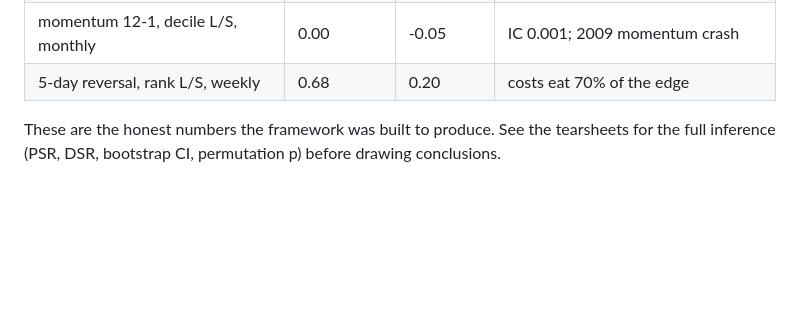
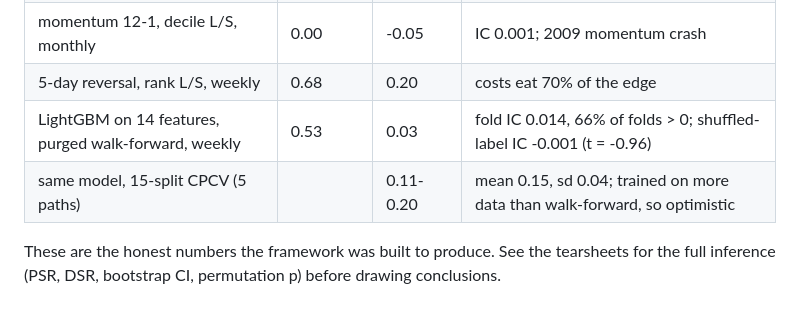
Before and after one commit to Nunez350/StockBoizTradingApp_v1, a Markdown page: README.md, the part around the change. Rendered like a GitHub page; blank space fills up the shorter version.

Commit message:
README: ML results

```diff
--- a/README.md
+++ b/README.md
@@ -100,6 +100,8 @@ Suggested cron (ET): `15 8 * * 1-5 quantlab live run` and `0 10 * * 1-5 quantlab
 | random long-short (sanity) | 0.16 | -1.74 | costs dominate at 134% weekly turnover |
 | momentum 12-1, decile L/S, monthly | 0.00 | -0.05 | IC 0.001; 2009 momentum crash |
 | 5-day reversal, rank L/S, weekly | 0.68 | 0.20 | costs eat 70% of the edge |
+| LightGBM on 14 features, purged walk-forward, weekly | 0.53 | 0.03 | fold IC 0.014, 66% of folds > 0; shuffled-label IC -0.001 (t = -0.96) |
+| same model, 15-split CPCV (5 paths) | | 0.11-0.20 | mean 0.15, sd 0.04; trained on more data than walk-forward, so optimistic |
 
 These are the honest numbers the framework was built to produce. See the tearsheets for the
 full inference (PSR, DSR, bootstrap CI, permutation p) before drawing conclusions.
```
